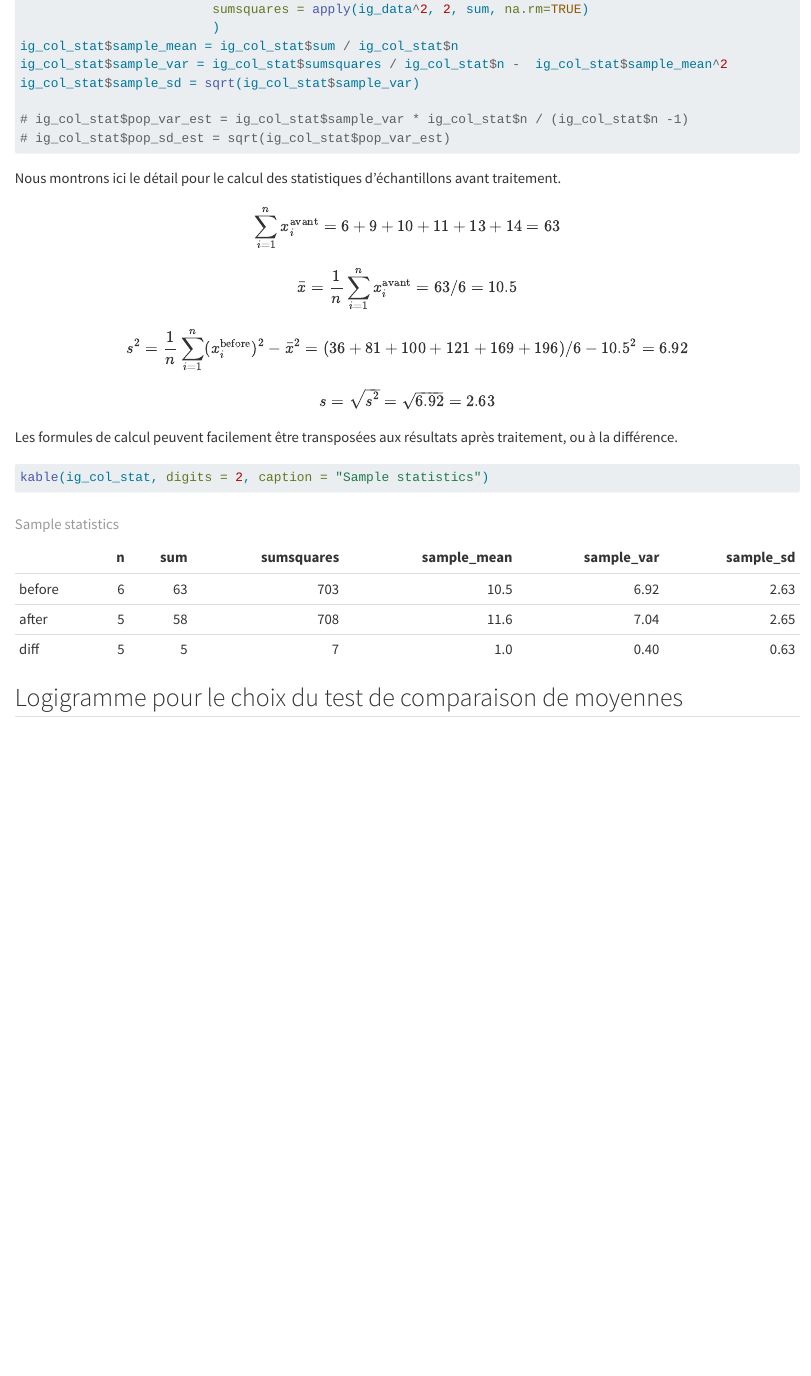
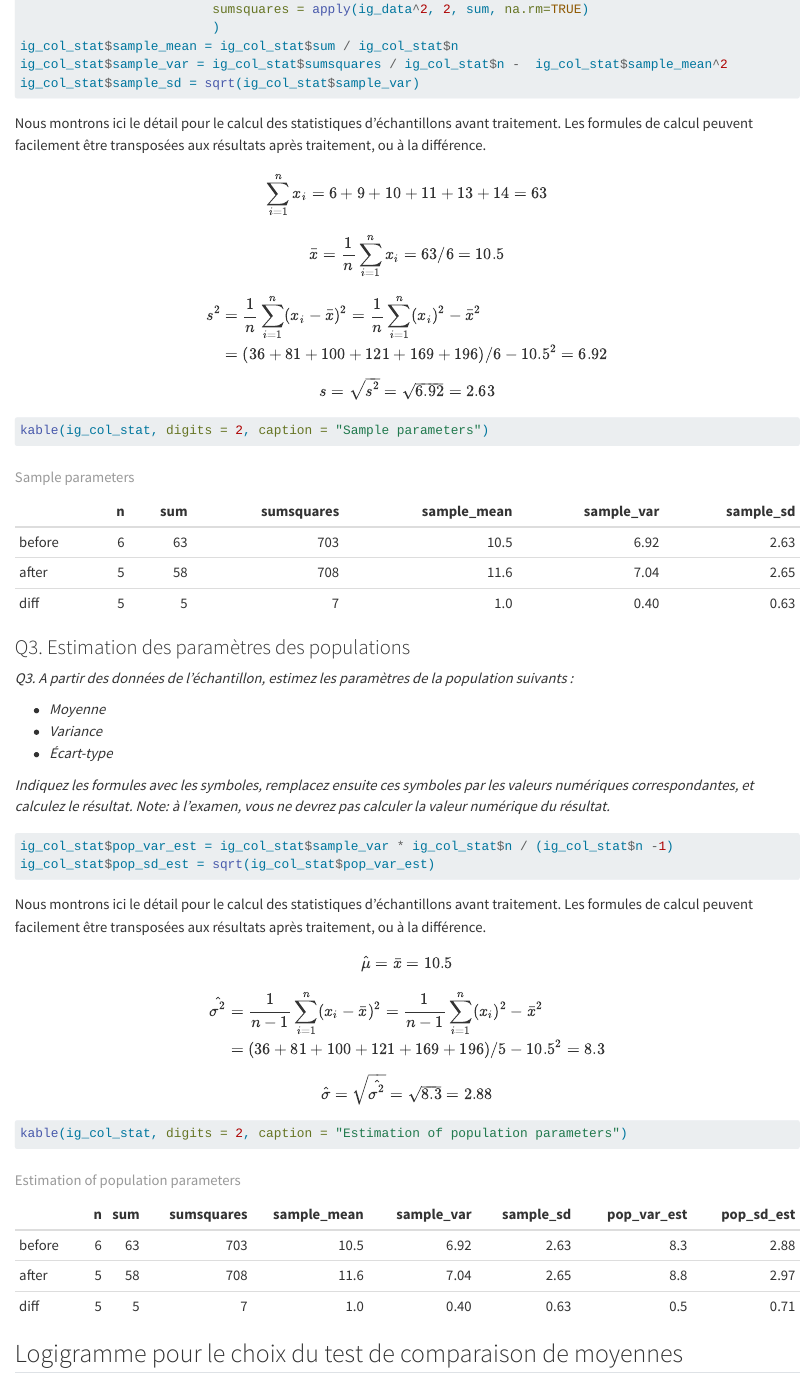
Before and after one commit to ProbaStatBio-AMU-SBGAU14L/proba-stat-bio_SBGAU14L_livre, a Quarto document (book/TP01_tests-comparaison-moyennes.qmd): the page in a window 1100 px wide, from 3730 px down. Rendered offline with R 4.5, knitr and Pandoc in place of Quarto, with nearby package versions; some code elsewhere in the file could not run offline; long lines of code are wrapped.

Commit message:
Solution Q3: paramètres de population

````diff
--- a/book/TP01_tests-comparaison-moyennes.qmd
+++ b/book/TP01_tests-comparaison-moyennes.qmd
@@ -165,26 +165,70 @@ ig_col_stat$sample_mean = ig_col_stat$sum / ig_col_stat$n
 ig_col_stat$sample_var = ig_col_stat$sumsquares / ig_col_stat$n -  ig_col_stat$sample_mean^2
 ig_col_stat$sample_sd = sqrt(ig_col_stat$sample_var)
 
-# ig_col_stat$pop_var_est = ig_col_stat$sample_var * ig_col_stat$n / (ig_col_stat$n -1)
-# ig_col_stat$pop_sd_est = sqrt(ig_col_stat$pop_var_est)
 
 
 ```
 
-Nous montrons ici le détail pour le calcul des statistiques d'échantillons avant traitement.
+Nous montrons ici le détail pour le calcul des statistiques d'échantillons avant traitement. Les formules de calcul peuvent facilement être transposées aux résultats après traitement, ou à la différence.
 
-$$\sum_{i=1}^{n} x^{\text{avant}}_i = 6 + 9 + 10 + 11 + 13 + 14 = `r ig_col_stat["before", "sum"]`$$
-$$\bar{x} = \frac{1}{n} \sum_{i=1}^{n} x^{\text{avant}}_i = `r ig_col_stat["before", "sum"]` / `r ig_col_stat["before", "n"]`  = `r ig_col_stat["before", "sample_mean"]`$$
 
-$$s^2 = \frac{1}{n} \sum_{i=1}^{n} (x^{\text{before}}_i)^2 - \bar{x}^2= (36 + 81 + 100 + 121 + 169 + 196)/6 - 10.5^2 = `r round(ig_col_stat["before", "sample_var"], 2)`$$
+$$\sum_{i=1}^{n} x_i = 6 + 9 + 10 + 11 + 13 + 14 = `r ig_col_stat["before", "sum"]`$$
+$$\bar{x} = \frac{1}{n} \sum_{i=1}^{n} x_i = `r ig_col_stat["before", "sum"]` / `r ig_col_stat["before", "n"]`  = `r ig_col_stat["before", "sample_mean"]`$$
+
+$$
+\begin{aligned}
+s^2 &= \frac{1}{n} \sum_{i=1}^{n} (x_i- \bar{x})^2 = \frac{1}{n} \sum_{i=1}^{n} (x_i)^2 - \bar{x}^2 \\
+    &= (36 + 81 + 100 + 121 + 169 + 196)/6 - 10.5^2 = `r round(ig_col_stat["before", "sample_var"], 2)`
+ \end{aligned}
+$$
 $$s = \sqrt{s^2} = \sqrt{`r round(ig_col_stat["before", "sample_var"], 2)`} = `r round(ig_col_stat["before", "sample_sd"], 2)`$$
-Les formules de calcul peuvent facilement être transposées aux résultats après traitement, ou à la différence.
 
-```{r print_sample_stat}
+```{r print_sample_param}
 
-kable(ig_col_stat, digits = 2, caption = "Sample statistics")
+kable(ig_col_stat, digits = 2, caption = "Sample parameters")
 
 ```
+
+
+### Q3. Estimation des paramètres des populations
+
+*Q3. A partir des données de l’échantillon, estimez les paramètres de la population suivants :*
+
+- *Moyenne*
+- *Variance*
+- *Écart-type*
+
+*Indiquez les formules avec les symboles, remplacez ensuite ces symboles par les valeurs numériques correspondantes, et calculez le résultat. *
+*Note: à l’examen, vous ne devrez pas calculer la valeur numérique du résultat. *
+
+
+
+```{r pop_param_estimation}
+
+ig_col_stat$pop_var_est = ig_col_stat$sample_var * ig_col_stat$n / (ig_col_stat$n -1)
+ig_col_stat$pop_sd_est = sqrt(ig_col_stat$pop_var_est)
+
+```
+
+Nous montrons ici le détail pour le calcul des statistiques d'échantillons avant traitement. Les formules de calcul peuvent facilement être transposées aux résultats après traitement, ou à la différence.
+
+
+$$\hat{\mu} = \bar{x} = `r ig_col_stat["before", "sample_mean"]`$$
+
+$$
+\begin{aligned}
+\hat{\sigma^2} &= \frac{1}{n - 1} \sum_{i=1}^{n} (x_i- \bar{x})^2 = \frac{1}{n - 1} \sum_{i=1}^{n} (x_i)^2 - \bar{x}^2 \\
+    &= (36 + 81 + 100 + 121 + 169 + 196)/5 - 10.5^2 = `r round(ig_col_stat["before", "pop_var_est"], 2)`
+ \end{aligned}
+$$
+$$\hat{\sigma} = \sqrt{\hat{\sigma^2}} = \sqrt{`r round(ig_col_stat["before", "pop_var_est"], 2)`} = `r round(ig_col_stat["before", "pop_sd_est"], 2)`$$
+
+```{r print_pop_param}
+
+kable(ig_col_stat, digits = 2, caption = "Estimation of population parameters")
+
+```
+
 
 
 ## Logigramme pour le choix du test de comparaison de moyennes {.tp-section}
````
Also changed, not shown: 1 other file.
